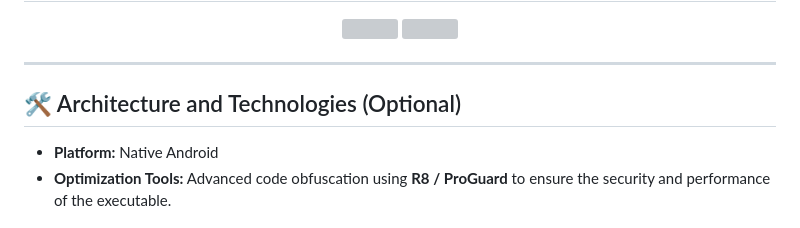
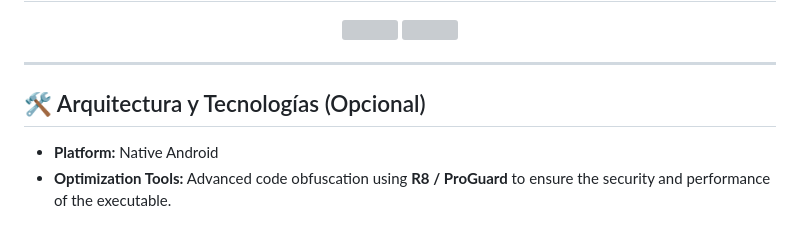
Before and after one commit to Jaypsmall/HexColor, a Markdown page: README.md, the part around the change. Rendered like a GitHub page; grey boxes are pictures that could not be loaded.

Commit message:
Update README.md (#33)

```diff
--- a/README.md
+++ b/README.md
@@ -51,7 +51,7 @@
 
 ---
 
-## 🛠️ Architecture and Technologies (Optional)
+## 🛠️ Arquitectura y Tecnologías (Opcional)
 
 * **Platform:** Native Android
 * **Optimization Tools:** Advanced code obfuscation using **R8 / ProGuard** to ensure the security and performance of the executable.
```
